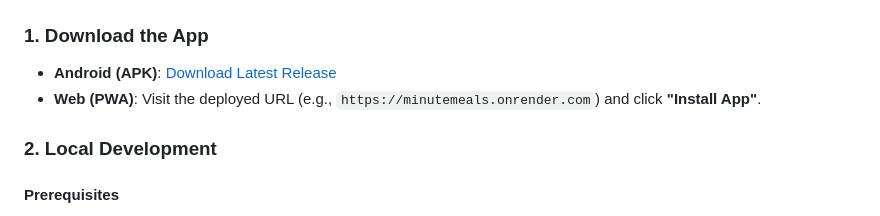
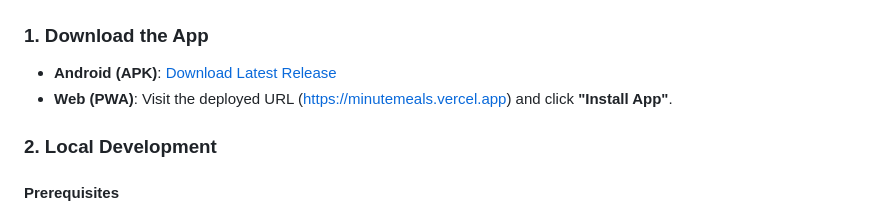
Before and after one commit to Pranay44444/MInuteMeals, a Markdown page: README.md, the part around the change. GitHub-like rendering.

Commit message:
Update1.0

```diff
--- a/README.md
+++ b/README.md
@@ -38,7 +38,7 @@ MinuteMeals is an intelligent recipe assistant that matches your **existing pant
 
 ### 1. Download the App
 *   **Android (APK)**: [Download Latest Release](https://github.com/Pranay44444/MInuteMeals/releases/latest)
-*   **Web (PWA)**: Visit the deployed URL (e.g., `https://minutemeals.onrender.com`) and click **"Install App"**.
+*   **Web (PWA)**: Visit the deployed URL (https://minutemeals.vercel.app) and click **"Install App"**.
 
 ### 2. Local Development
 
```
